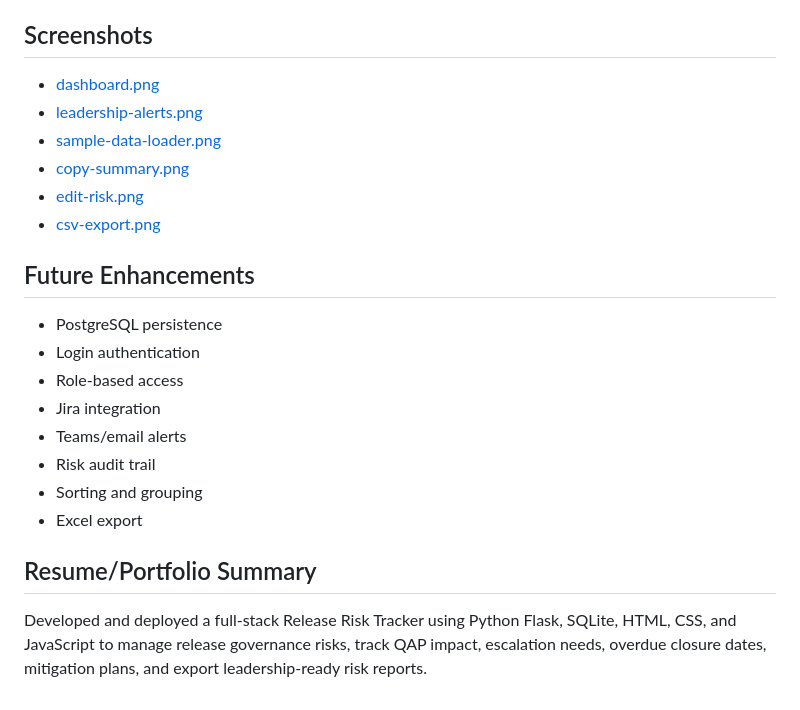
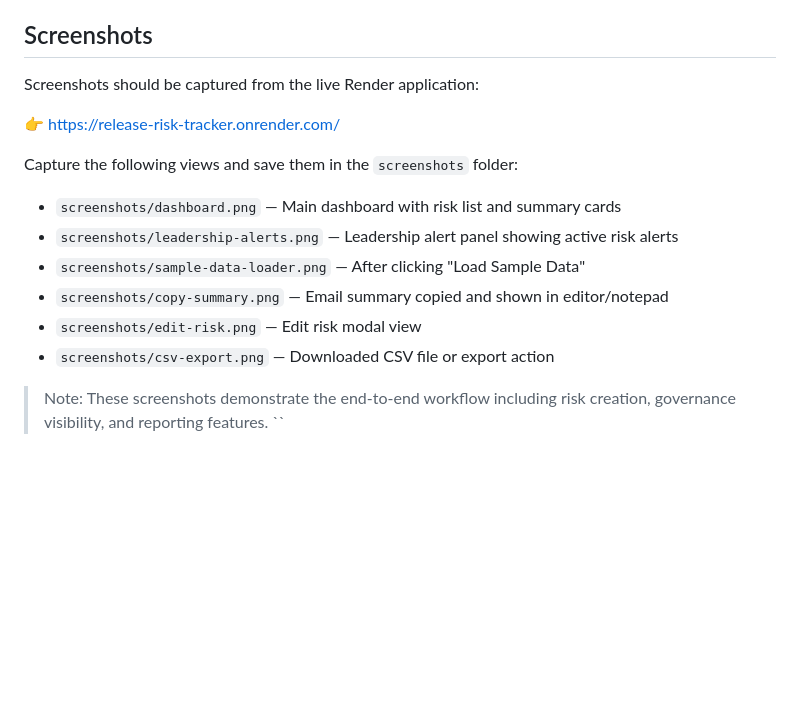
Before and after one commit to suniljois/release-risk-tracker, a Markdown page: README.md, the part around the change. Drawn GitHub-style; blank space fills up the shorter version.

Commit message:
READMEupdate

```diff
--- a/README.md
+++ b/README.md
@@ -173,24 +173,18 @@ Browser UI -> JavaScript fetch() -> Flask REST API -> SQLite Database
 
 ## Screenshots
 
-- [dashboard.png](screenshots/dashboard.png)
-- [leadership-alerts.png](screenshots/leadership-alerts.png)
-- [sample-data-loader.png](screenshots/sample-data-loader.png)
-- [copy-summary.png](screenshots/copy-summary.png)
-- [edit-risk.png](screenshots/edit-risk.png)
-- [csv-export.png](screenshots/csv-export.png)
+Screenshots should be captured from the live Render application:
 
-## Future Enhancements
+👉 https://release-risk-tracker.onrender.com/
 
-- PostgreSQL persistence
-- Login authentication
-- Role-based access
-- Jira integration
-- Teams/email alerts
-- Risk audit trail
-- Sorting and grouping
-- Excel export
+Capture the following views and save them in the `screenshots` folder:
 
-## Resume/Portfolio Summary
+- `screenshots/dashboard.png` — Main dashboard with risk list and summary cards
+- `screenshots/leadership-alerts.png` — Leadership alert panel showing active risk alerts
+- `screenshots/sample-data-loader.png` — After clicking "Load Sample Data"
+- `screenshots/copy-summary.png` — Email summary copied and shown in editor/notepad
+- `screenshots/edit-risk.png` — Edit risk modal view
+- `screenshots/csv-export.png` — Downloaded CSV file or export action
 
-Developed and deployed a full-stack Release Risk Tracker using Python Flask, SQLite, HTML, CSS, and JavaScript to manage release governance risks, track QAP impact, escalation needs, overdue closure dates, mitigation plans, and export leadership-ready risk reports.
+> Note: These screenshots demonstrate the end-to-end workflow including risk creation, governance visibility, and reporting features.
+``
```
